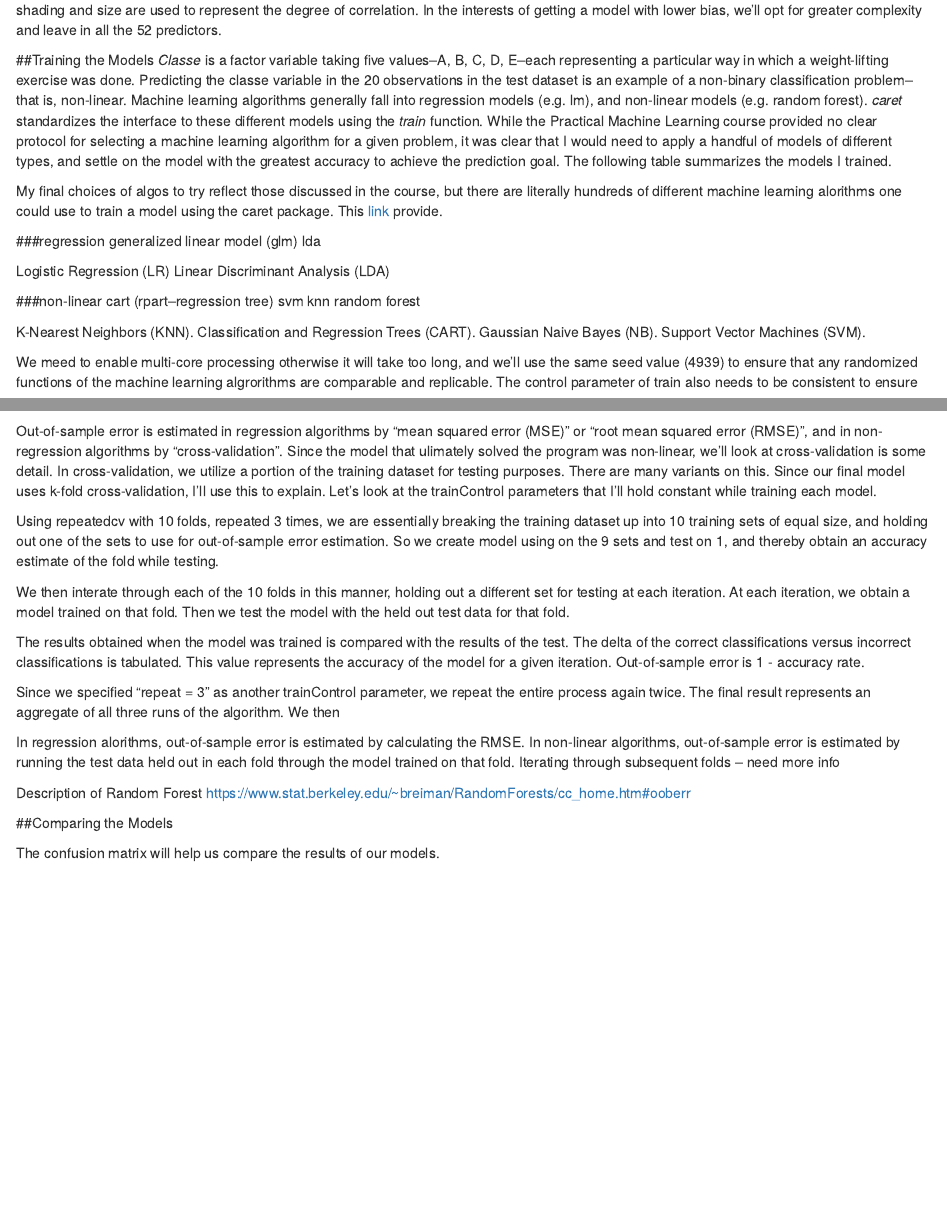
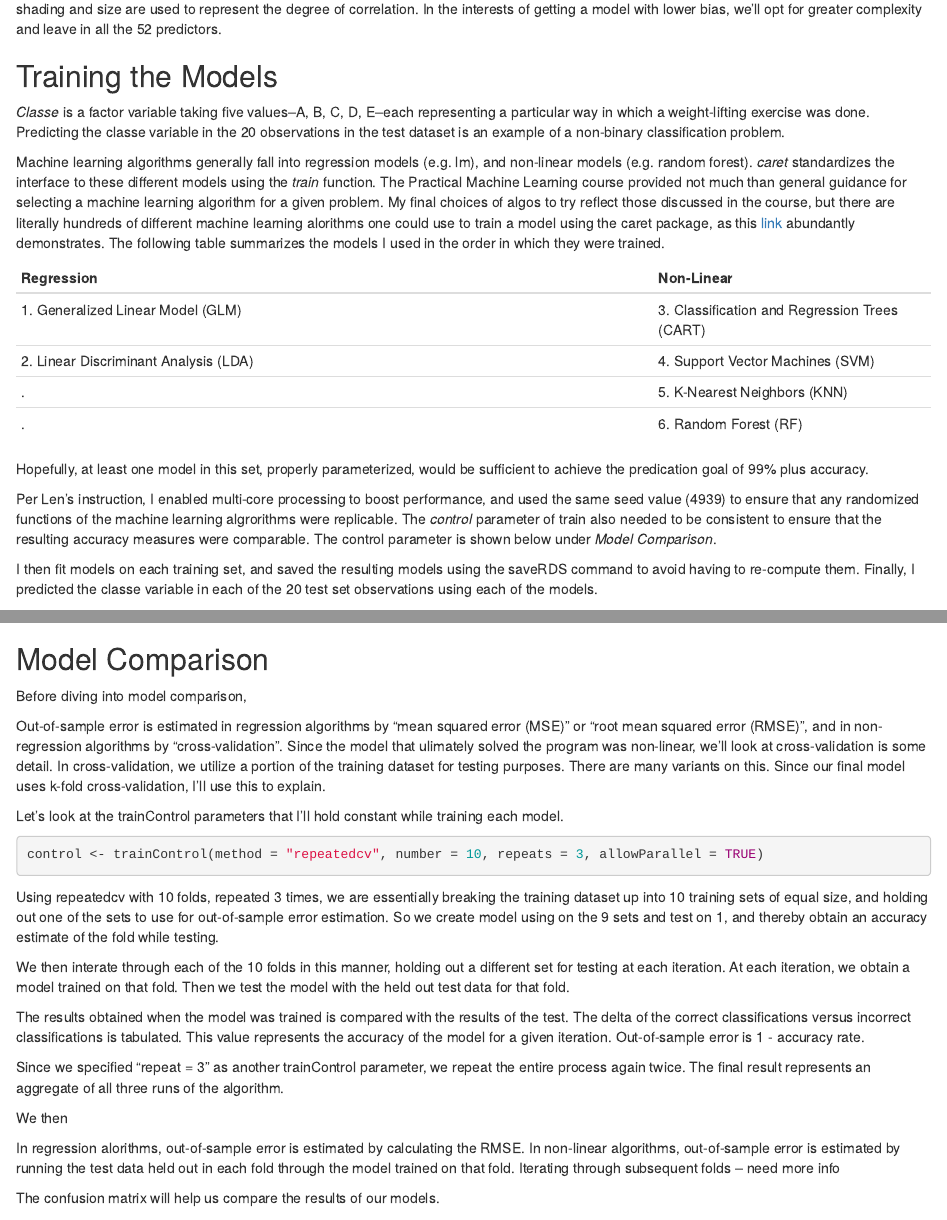
Before and after one commit to crustybread/pml, an R Markdown document (index.Rmd): the page in a window 1100 px wide, from 2080 px down before the commit and from 990 px down after it, so that both start at the same text, and a second part further down, joined at a grey line. Rendered offline with R 4.5, knitr and Pandoc, with nearby package versions; some code elsewhere in the file could not run offline.

Commit message:
Add files via upload

````diff
--- a/index.Rmd
+++ b/index.Rmd
@@ -68,36 +65,21 @@ corrplot(M, method = "circle", tl.cex = 0.5) #plot matrix
 
 As you can see from the matrix, there are few correlations and they all are positive (blue). (Negative correlations are displayed in red.) Circle shading and size are used to represent the degree of correlation. In the interests of getting a model with lower bias, we'll opt for greater complexity and leave in all the 52 predictors.
 
-##Training the Models
-*Classe* is a factor variable taking five values--A, B, C, D, E--each representing a particular way in which a weight-lifting exercise was done. Predicting the classe variable in the 20 observations in the test dataset is an example of a non-binary classification problem--that is, non-linear. Machine learning algorithms generally fall into regression models (e.g. lm), and non-linear models (e.g. random forest). *caret* standardizes the interface to these different models using the *train* function. While the Practical Machine Learning course provided no clear protocol for selecting a machine learning algorithm for a given problem, it was clear that I would need to apply a handful of models of different types, and settle on the model with the greatest accuracy to achieve the prediction goal. The following table summarizes the models I trained.
+## Training the Models
+*Classe* is a factor variable taking five values--A, B, C, D, E--each representing a particular way in which a weight-lifting exercise was done. Predicting the classe variable in the 20 observations in the test dataset is an example of a non-binary classification problem.
+
+Machine learning algorithms generally fall into regression models (e.g. lm), and non-linear models (e.g. random forest). *caret* standardizes the interface to these different models using the *train* function. The Practical Machine Learning course provided not much than general guidance for selecting a machine learning algorithm for a given problem. My final choices of algos to try reflect those discussed in the course, but there are literally hundreds of different machine learning alorithms one could use to train a model using the caret package, as this [link](https://rdrr.io/cran/caret/man/models.html) abundantly demonstrates. The following table summarizes the models I used in the order in which they were trained.
 
 
-My final choices of algos to try reflect those discussed in the course, but there are literally hundreds of different machine learning alorithms one could use to train a model using the caret package. This [link ](https://rdrr.io/cran/caret/man/models.html) provide.
+Regression                            | Non-Linear
+--------------------------------------|-----------------
+1. Generalized Linear Model (GLM)     | 3. Classification and Regression Trees (CART)
+2. Linear Discriminant Analysis (LDA) | 4. Support Vector Machines (SVM)
+.                                     | 5. K-Nearest Neighbors (KNN)
+.                                     | 6. Random Forest (RF)
 
+Hopefully, at least one model in this set, properly parameterized, would be sufficient to achieve the predication goal of 99% plus accuracy.
 
-###regression
-generalized linear model (glm)
-lda
+Per Len's instruction, I enabled multi-core processing to boost performance, and used the same seed value (4939) to ensure that any randomized functions of the machine learning algrorithms were replicable. The *control* parameter of train also needed to be consistent to ensure that the resulting accuracy measures were comparable. The control parameter is shown below under *Model Comparison*.
 
-Logistic Regression (LR)
-Linear Discriminant Analysis (LDA)
-
-
-###non-linear
-cart (rpart--regression tree)
-svm
-knn
-random forest
-
-K-Nearest Neighbors (KNN).
-Classification and Regression Trees (CART).
-Gaussian Naive Bayes (NB).
-Support Vector Machines (SVM).
-
-
-
-
-
-We meed to enable multi-core processing otherwise it will take too long, and we'll use the same seed value (4939) to ensure that any randomized functions of the machine learning algrorithms are comparable and replicable. The control parameter of train also needs to be consistent to ensure
-
-``` {r eval = FALSE, echo = TRUE}
+I then fit models on each training set, and saved the resulting models using the saveRDS command to avoid having to re-compute them. Finally, I predicted the classe variable in each of the 20 test set observations using each of the models.
@@ -179,9 +152,19 @@ fit.rf.p <- predict(fit.rf, tr1)
 
 ```
 
+## Model Comparison
+
+Before diving into model comparison,
+
+Out-of-sample error is estimated in regression algorithms by "mean squared error (MSE)" or "root mean squared error (RMSE)", and in non-regression algorithms by "cross-validation". Since the model that ulimately solved the program was non-linear, we'll look at cross-validation is some detail. In cross-validation, we utilize a portion of the training dataset for testing purposes. There are many variants on this. Since our final model uses k-fold cross-validation, I'll use this to explain.
+
+Let's look at the trainControl parameters that I'll hold constant while training each model.
 
 
-Out-of-sample error is estimated in regression algorithms by "mean squared error (MSE)" or "root mean squared error (RMSE)", and in non-regression algorithms by "cross-validation". Since the model that ulimately solved the program was non-linear, we'll look at cross-validation is some detail. In cross-validation, we utilize a portion of the training dataset for testing purposes. There are many variants on this. Since our final model uses k-fold cross-validation, I'll use this to explain. Let's look at the trainControl parameters that I'll hold constant while training each model.
+``` {r eval = FALSE, echo = TRUE}
+control <- trainControl(method = "repeatedcv", number = 10, repeats = 3, allowParallel = TRUE)
+
+```
 
 Using repeatedcv with 10 folds, repeated 3 times, we are essentially breaking the training dataset up into 10 training sets of equal size, and holding out one of the sets to use for out-of-sample error estimation. So we create model using on the 9 sets and test on 1, and thereby obtain an accuracy estimate of the fold while testing.
 
@@ -189,30 +172,12 @@ We then interate through each of the 10 folds in this manner, holding out a diff
 
 The results obtained when the model was trained is compared with the results of the test. The delta of the correct classifications versus incorrect classifications is tabulated. This value represents the accuracy of the model for a given iteration. Out-of-sample error is 1 - accuracy rate.
 
+Since we specified "repeat = 3" as another trainControl parameter, we repeat the entire process again twice. The final result represents an aggregate of all three runs of the algorithm.
 
-Since we specified "repeat = 3" as another trainControl parameter, we repeat the entire process again twice. The final result represents an aggregate of all three runs of the algorithm.
 We then
 
 In regression alorithms, out-of-sample error is estimated by calculating the RMSE. In non-linear algorithms, out-of-sample error is estimated by running the test data held out in each fold through the model trained on that fold.
 Iterating through subsequent folds  -- need more info
-
-
-
-
-
-Description of Random Forest
-https://www.stat.berkeley.edu/~breiman/RandomForests/cc_home.htm#ooberr
-
-
-
-
-
-
-
-
-
-##Comparing the Models
-
 
 The confusion matrix will help us compare the results of our models.
 
````
Also changed, not shown: index.html, index.Rmd (48 more changed lines).
